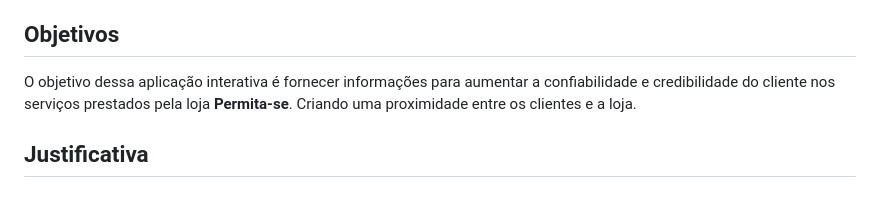
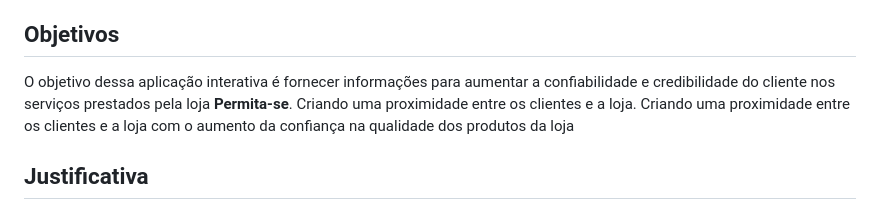
Before and after one commit to ICEI-PUC-Minas-PMV-ADS/pmv-ads-2023-1-e2-proj-int-t1-time2-aro, a Markdown page: docs/01-Documentação de Contexto.md, the part around the change. Rendered like a GitHub page.

Commit message:
adicionando alterações propostas pela professora

```diff
--- a/docs/01-Documentação de Contexto.md
+++ b/docs/01-Documentação de Contexto.md
@@ -16,7 +16,7 @@ Conforme foi contextualizado, o microempreendedor tem dificuldades em passar a m
 
 ## Objetivos
 
-O objetivo dessa aplicação interativa é fornecer informações para aumentar a confiabilidade e credibilidade do cliente nos serviços prestados pela loja **Permita-se**. Criando uma proximidade entre os clientes e a loja.
+O objetivo dessa aplicação interativa é fornecer informações para aumentar a confiabilidade e credibilidade do cliente nos serviços prestados pela loja **Permita-se**. Criando uma proximidade entre os clientes e a loja. Criando uma proximidade entre os clientes e a loja com o aumento da confiança na qualidade dos produtos da loja
 
 ## Justificativa
 
```
